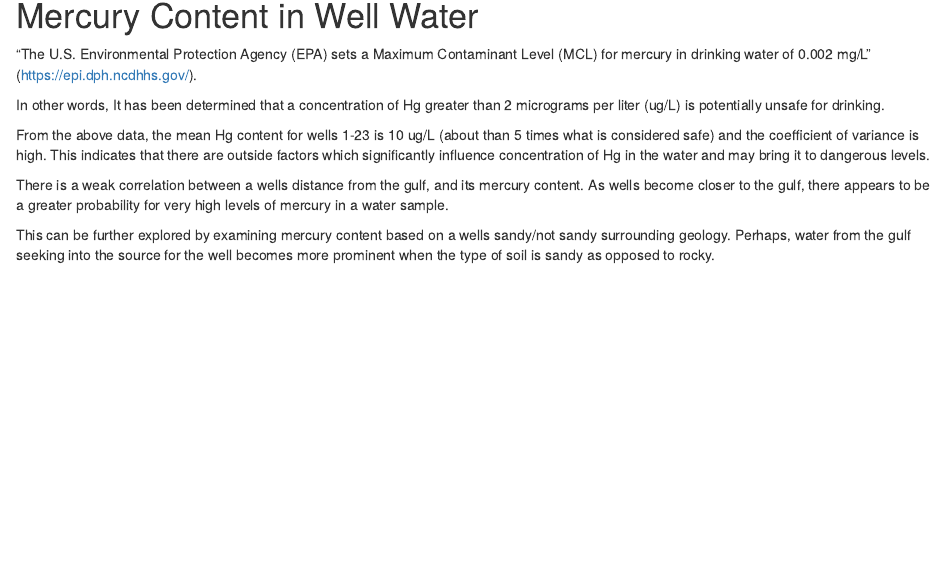
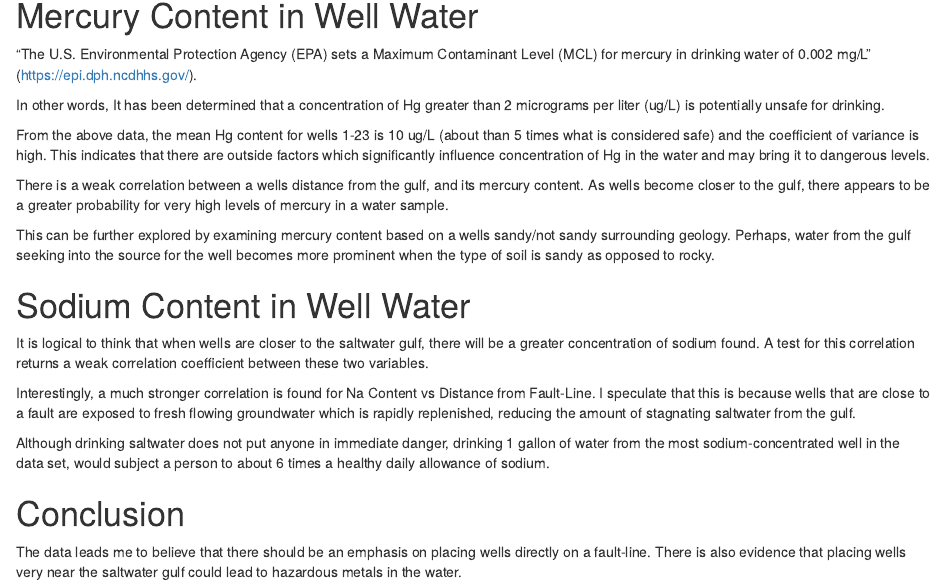
Before and after one commit to peytonurquhart/WSU_STAT_419, an R Markdown document (o-well/oWell-1.Rmd): the page in a window 1100 px wide, from 530 px down. Rendered offline with R 4.5, knitr and Pandoc, with nearby package versions; the code chunks are not run, so their results and figures are left out.

Commit message:
Na Content vs Dist. Fault

````diff
--- a/o-well/oWell-1.Rmd
+++ b/o-well/oWell-1.Rmd
@@ -131,3 +131,31 @@ as opposed to rocky.
 ```{r, echo=FALSE}
 plotHgContentVsSand(wells$saudi$metals);
 ```
+
+
+# Sodium Content in Well Water
+
+It is logical to think that when wells are closer to the saltwater gulf, there
+will be a greater concentration of sodium found. A test for this correlation
+returns a weak correlation coefficient between these two variables.
+
+Interestingly, a much stronger correlation is found for Na Content vs Distance
+from Fault-Line. I speculate that this is because wells that are close to a fault are
+exposed to fresh flowing groundwater which is rapidly replenished, reducing
+the amount of stagnating saltwater from the gulf.
+
+```{r, echo=FALSE}
+df = wells$saudi$chemistry
+plotPearsonCorrelation(df, df$dist.gulf, df$Na, "Distance from Gulf vs Na Content: Pearson Correlation", "Dist. Gulf (M)", "Na (mg/L)");
+plotPearsonCorrelation(df, df$fault, df$Na, "Distance from Fault-Line vs Na Content: Pearson Correlation", "Dist. Fault (M)", "Na (mg/L)");
+```
+
+Although drinking saltwater does not put anyone in immediate danger, drinking
+1 gallon of water from the most sodium-concentrated well in the data set, would
+subject a person to about 6 times a healthy daily allowance of sodium.
+
+# Conclusion
+
+The data leads me to believe that there should be an emphasis on placing wells
+directly on a fault-line. There is also evidence that placing wells very near
+the saltwater gulf could lead to hazardous metals in the water.
````
Also changed, not shown: functions/functions-owell.R (+0 -4 lines), o-well/oWell-1.html.
